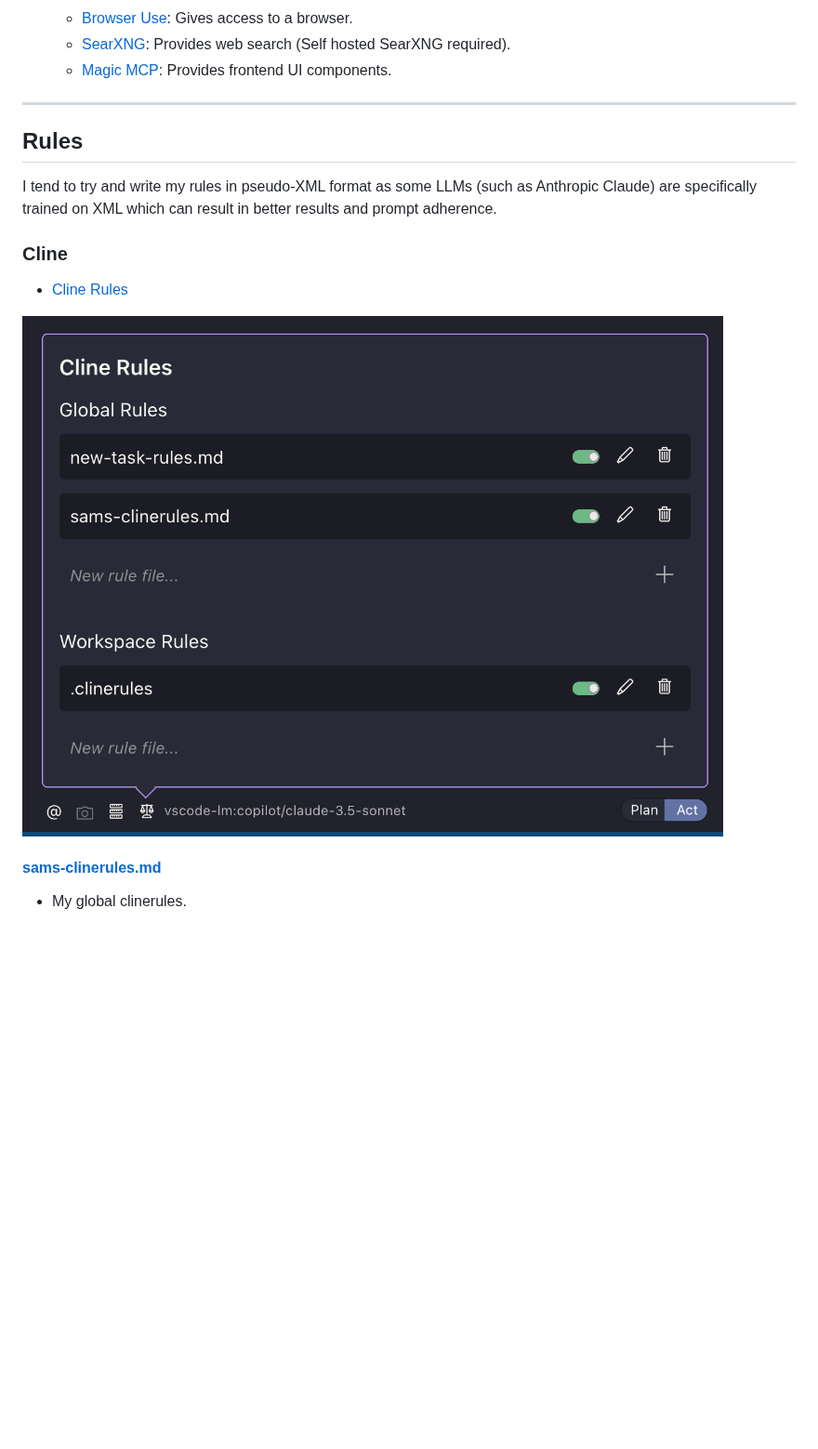
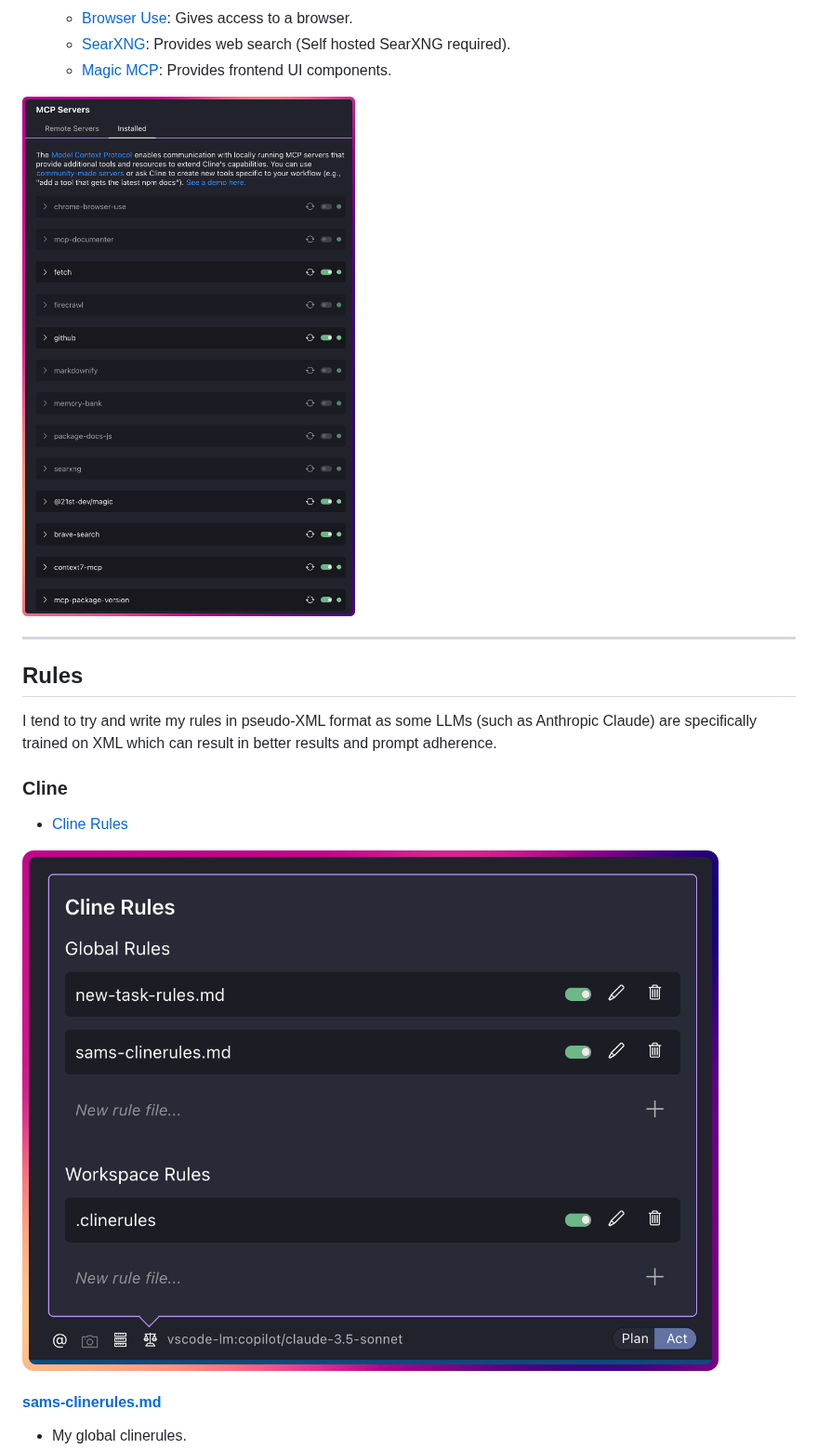
Before and after one commit to sammcj/agentic-coding, a Markdown page: README.md, the part around the change. Shown at 93% size. Rendered like a GitHub page; pictures changed too: clinerules-setting.png, mcp-servers.png (added); blank space fills up the shorter version.

```diff
--- a/README.md
+++ b/README.md
@@ -32,6 +32,8 @@ A collection of coding rules, templates, MCP servers and examples for working wi
   - [Browser Use](https://github.com/Saik0s/mcp-browser-use): Gives access to a browser.
   - [SearXNG](https://github.com/ihor-sokoliuk/mcp-searxng): Provides web search (Self hosted SearXNG required).
   - [Magic MCP](https://github.com/21st-dev/magic-mcp): Provides frontend UI components.
+
+![MCP-Servers](mcp-servers.png)
 
 ---
 
```
